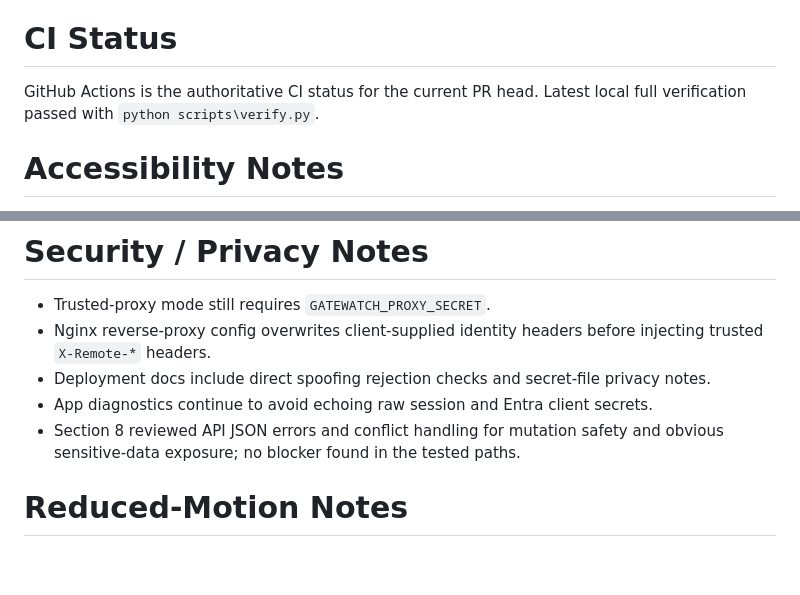
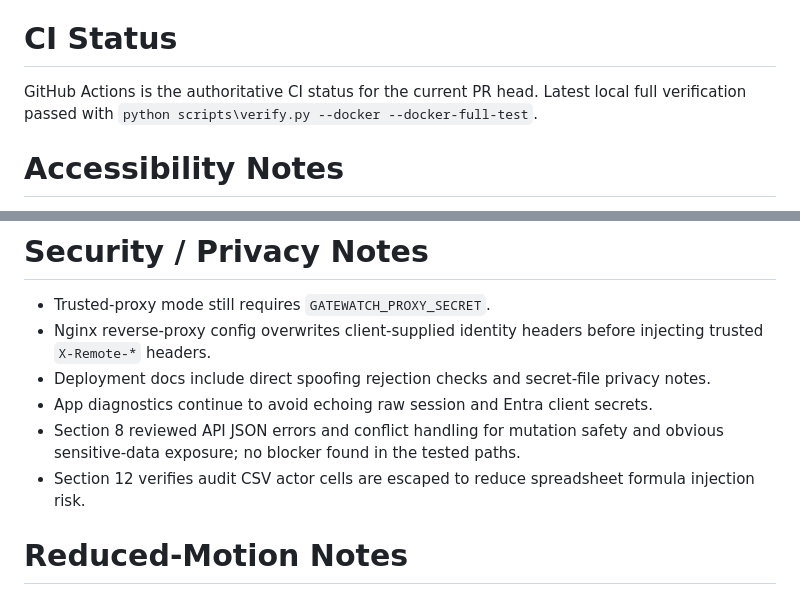
Before and after one commit to skellywix/Gatewatch, a Markdown page: .codex/full-app-qa-pr.md, 2 parts joined by grey strips. Rendered like a GitHub page; blank space fills up the shorter version.

Commit message:
docs(qa): record export and rbac verification

```diff
--- a/.codex/full-app-qa-pr.md
+++ b/.codex/full-app-qa-pr.md
@@ -78,7 +78,7 @@ Audit, test, improve, and deliver Gatewatch section by section across UI/UX, nav
 
 # CI Status
 
-GitHub Actions is the authoritative CI status for the current PR head. Latest local full verification passed with `python scripts\verify.py`.
+GitHub Actions is the authoritative CI status for the current PR head. Latest local full verification passed with `python scripts\verify.py --docker --docker-full-test`.
 
 # Accessibility Notes
 
@@ -91,6 +91,7 @@ Existing frontend monitor regression covers roving tab keyboard navigation, disa
 - Deployment docs include direct spoofing rejection checks and secret-file privacy notes.
 - App diagnostics continue to avoid echoing raw session and Entra client secrets.
 - Section 8 reviewed API JSON errors and conflict handling for mutation safety and obvious sensitive-data exposure; no blocker found in the tested paths.
+- Section 12 verifies audit CSV actor cells are escaped to reduce spreadsheet formula injection risk.
 
 # Reduced-Motion Notes
 
```
Also changed, not shown: .codex/full-app-qa-log.md (+2 -0 lines).
